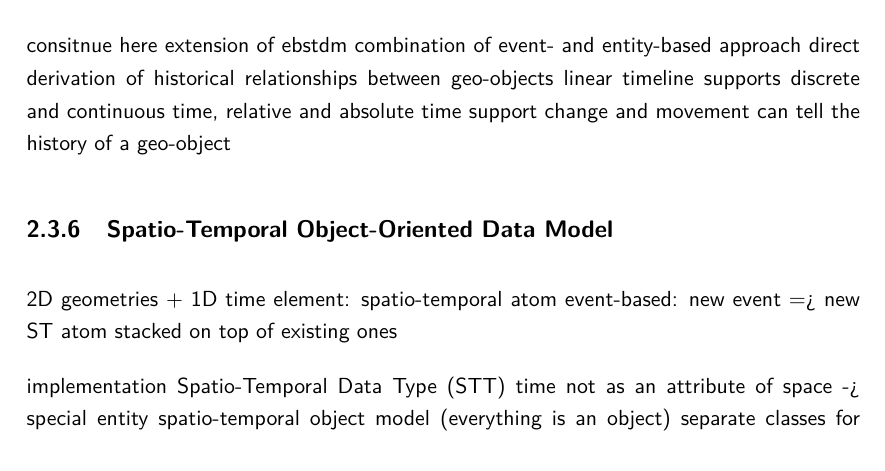
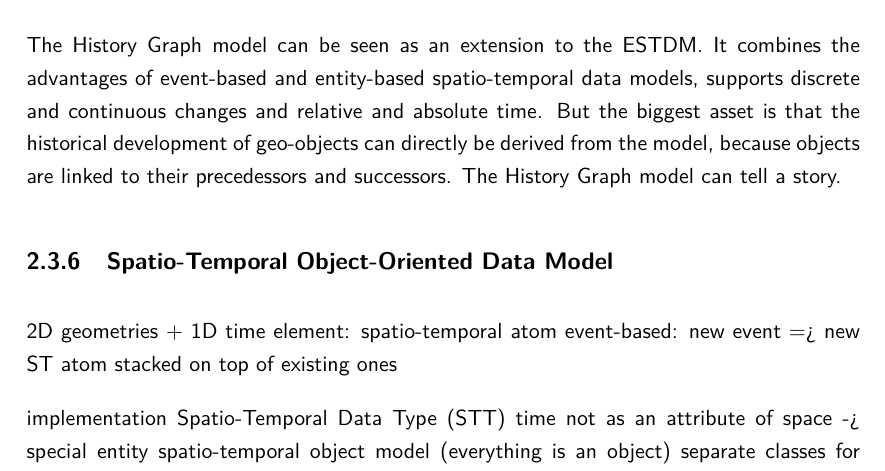
Before and after one commit to MenschMarcus/master_thesis, a LaTeX thesis (masters_thesis.tex, which reads chapter/2-basics.tex): part of page 29 of 77, cut at the place of the change. Compiled offline with pdfLaTeX.

Commit message:
finished history graph model and stdm as a whole

```diff
--- a/chapter/2-basics.tex
+++ b/chapter/2-basics.tex
@@ -631,15 +631,8 @@ Renolen defines six basic types of temporal changes that can happen (see figure
   \label{fig:history_graph_changes}
 \end{figure}
 
-%%%%%%%%%%%%%%%%%%%%%%%%%%%%%%%%%%%%% HERE %%%%%%%%%%%%%%%%%%%%%%%%%%%%%%%%%%%%%
-consitnue here
-extension of ebstdm
-  combination of event- and entity-based approach
-  direct derivation of historical relationships between geo-objects
-  linear timeline
-  supports discrete and continuous time, relative and absolute time
-  support change and movement
-  can tell the history of a geo-object
+The History Graph model can be seen as an extension to the ESTDM. It combines the advantages of event-based and entity-based spatio-temporal data models, supports discrete and continuous changes and relative and absolute time. But the biggest asset is that the historical development of geo-objects can directly be derived from the model, because objects are linked to their precedessors and successors. The History Graph model can tell a story.
+
 
 % subsection history_graph_model (end)
 
```
